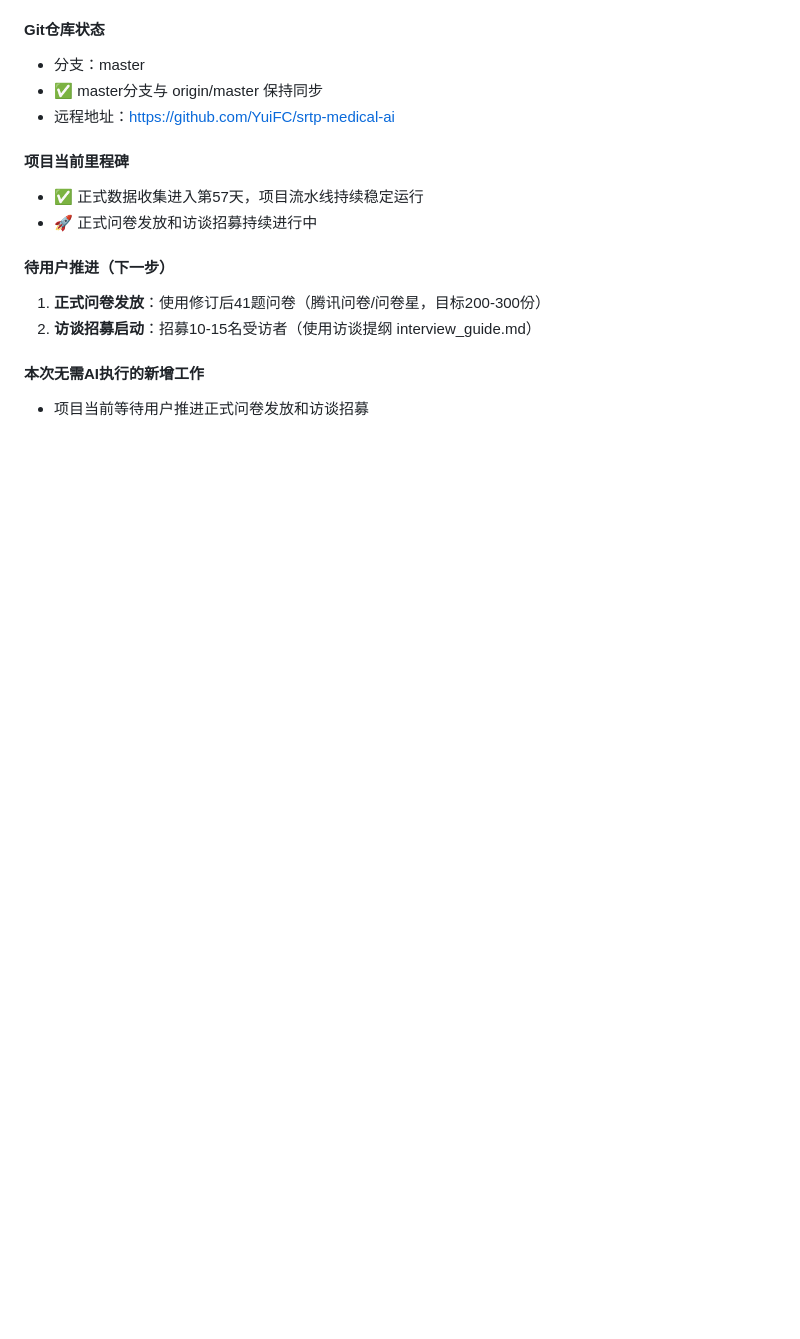
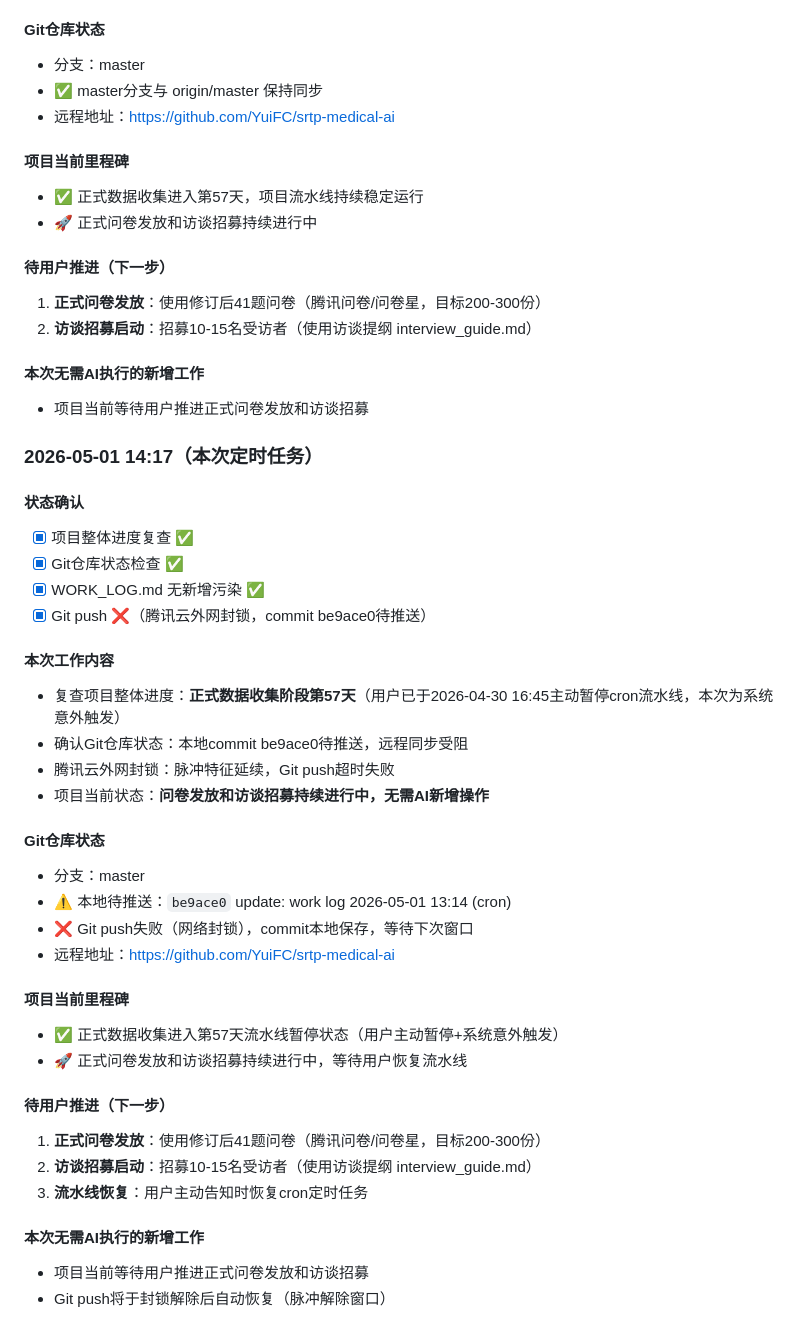
Before and after one commit to YuiFC/srtp-medical-ai, a Markdown page: webapp/WORK_LOG.md, the part around the change. Drawn GitHub-style; blank space fills up the shorter version.

Commit message:
update: work log 2026-05-01 14:17 (cron)

```diff
--- a/webapp/WORK_LOG.md
+++ b/webapp/WORK_LOG.md
@@ -3713,3 +3713,36 @@ WORK_LOG.md污染再次检测并从git HEAD恢复（与第48天起相同污染
 
 #### 本次无需AI执行的新增工作
 - 项目当前等待用户推进正式问卷发放和访谈招募
+
+### 2026-05-01 14:17（本次定时任务）
+
+#### 状态确认
+- [x] 项目整体进度复查 ✅
+- [x] Git仓库状态检查 ✅
+- [x] WORK_LOG.md 无新增污染 ✅
+- [x] Git push ❌（腾讯云外网封锁，commit be9ace0待推送）
+
+#### 本次工作内容
+- 复查项目整体进度：**正式数据收集阶段第57天**（用户已于2026-04-30 16:45主动暂停cron流水线，本次为系统意外触发）
+- 确认Git仓库状态：本地commit be9ace0待推送，远程同步受阻
+- 腾讯云外网封锁：脉冲特征延续，Git push超时失败
+- 项目当前状态：**问卷发放和访谈招募持续进行中，无需AI新增操作**
+
+#### Git仓库状态
+- 分支：master
+- ⚠️ 本地待推送：`be9ace0` update: work log 2026-05-01 13:14 (cron)
+- ❌ Git push失败（网络封锁），commit本地保存，等待下次窗口
+- 远程地址：https://github.com/YuiFC/srtp-medical-ai
+
+#### 项目当前里程碑
+- ✅ 正式数据收集进入第57天流水线暂停状态（用户主动暂停+系统意外触发）
+- 🚀 正式问卷发放和访谈招募持续进行中，等待用户恢复流水线
+
+#### 待用户推进（下一步）
+1. **正式问卷发放**：使用修订后41题问卷（腾讯问卷/问卷星，目标200-300份）
+2. **访谈招募启动**：招募10-15名受访者（使用访谈提纲 interview_guide.md）
+3. **流水线恢复**：用户主动告知时恢复cron定时任务
+
+#### 本次无需AI执行的新增工作
+- 项目当前等待用户推进正式问卷发放和访谈招募
+- Git push将于封锁解除后自动恢复（脉冲解除窗口）
```
